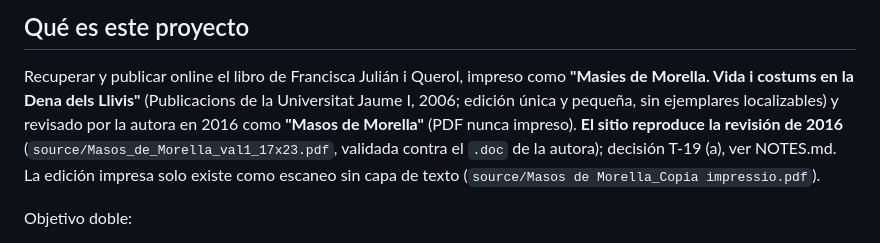
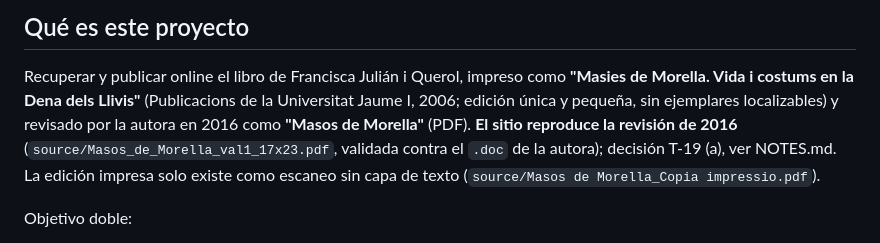
Before and after one commit to jtpadilla/masosdemorella, a Markdown page: CLAUDE.md, the part around the change. GitHub-like rendering.

Commit message:
CLAUDE.md: elimina 'nunca impreso' sobre el PDF de 2016, por inexacto
Co-Authored-By: Claude Fable 5.1 <noreply@anthropic.com>
Claude-Session: https://claude.ai/code/session_015SESADWQN6ZAjQjDEgHxhJ

```diff
--- a/CLAUDE.md
+++ b/CLAUDE.md
@@ -4,7 +4,7 @@
 
 Recuperar y publicar online el libro de Francisca Julián i Querol, impreso como **"Masies de Morella. Vida i costums en
 la Dena dels Llivis"** (Publicacions de la Universitat Jaume I, 2006; edición única y pequeña, sin ejemplares localizables)
-y revisado por la autora en 2016 como **"Masos de Morella"** (PDF nunca impreso). **El sitio reproduce la revisión de 2016**
+y revisado por la autora en 2016 como **"Masos de Morella"** (PDF). **El sitio reproduce la revisión de 2016**
 (`source/Masos_de_Morella_val1_17x23.pdf`, validada contra el `.doc` de la autora); decisión T-19 (a), ver NOTES.md.
 La edición impresa solo existe como escaneo sin capa de texto (`source/Masos de Morella_Copia impressio.pdf`).
 
```
